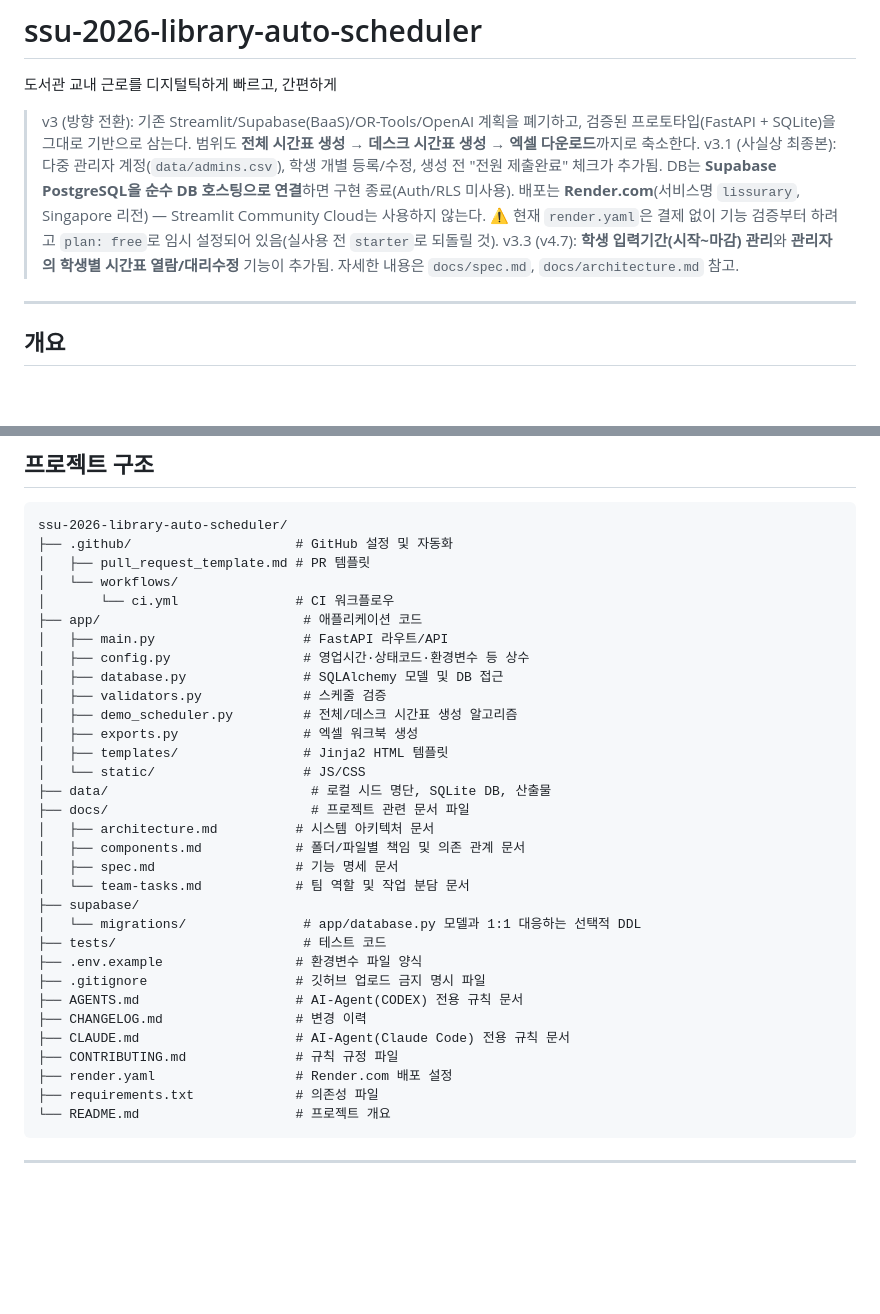
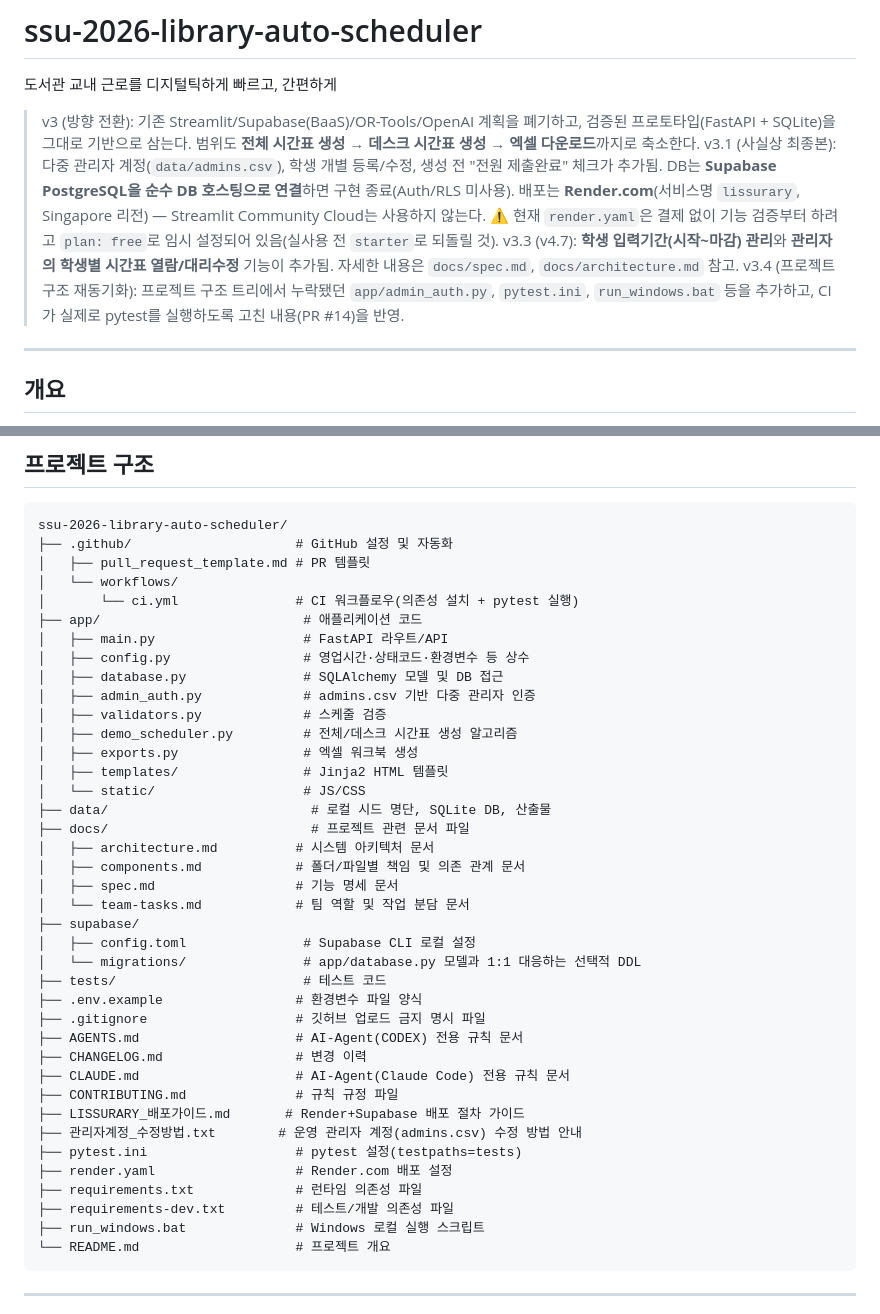
Before and after one commit to dddyoung2/ssu-2026-library-auto-scheduler, a Markdown page: README.md, 2 parts joined by grey strips. GitHub-like rendering; blank space fills up the shorter version.

````diff
--- a/README.md
+++ b/README.md
@@ -4,6 +4,7 @@
 > v3 (방향 전환): 기존 Streamlit/Supabase(BaaS)/OR-Tools/OpenAI 계획을 폐기하고, 검증된 프로토타입(FastAPI + SQLite)을 그대로 기반으로 삼는다. 범위도 **전체 시간표 생성 → 데스크 시간표 생성 → 엑셀 다운로드**까지로 축소한다.
 > v3.1 (사실상 최종본): 다중 관리자 계정(`data/admins.csv`), 학생 개별 등록/수정, 생성 전 "전원 제출완료" 체크가 추가됨. DB는 **Supabase PostgreSQL을 순수 DB 호스팅으로 연결**하면 구현 종료(Auth/RLS 미사용). 배포는 **Render.com**(서비스명 `lissurary`, Singapore 리전) — Streamlit Community Cloud는 사용하지 않는다. ⚠️ 현재 `render.yaml`은 결제 없이 기능 검증부터 하려고 `plan: free`로 임시 설정되어 있음(실사용 전 `starter`로 되돌릴 것).
 > v3.3 (v4.7): **학생 입력기간(시작~마감) 관리**와 **관리자의 학생별 시간표 열람/대리수정** 기능이 추가됨. 자세한 내용은 `docs/spec.md`, `docs/architecture.md` 참고.
+> v3.4 (프로젝트 구조 재동기화): 프로젝트 구조 트리에서 누락됐던 `app/admin_auth.py`, `pytest.ini`, `run_windows.bat` 등을 추가하고, CI가 실제로 pytest를 실행하도록 고친 내용(PR #14)을 반영.
 
 ---
 
@@ -73,11 +74,12 @@ ssu-2026-library-auto-scheduler/
 ├── .github/                     # GitHub 설정 및 자동화
 │   ├── pull_request_template.md # PR 템플릿
 │   └── workflows/
-│       └── ci.yml               # CI 워크플로우
+│       └── ci.yml               # CI 워크플로우(의존성 설치 + pytest 실행)
 ├── app/                          # 애플리케이션 코드
 │   ├── main.py                   # FastAPI 라우트/API
 │   ├── config.py                 # 영업시간·상태코드·환경변수 등 상수
 │   ├── database.py               # SQLAlchemy 모델 및 DB 접근
+│   ├── admin_auth.py             # admins.csv 기반 다중 관리자 인증
 │   ├── validators.py             # 스케줄 검증
 │   ├── demo_scheduler.py         # 전체/데스크 시간표 생성 알고리즘
 │   ├── exports.py                # 엑셀 워크북 생성
@@ -90,6 +92,7 @@ ssu-2026-library-auto-scheduler/
 │   ├── spec.md                  # 기능 명세 문서
 │   └── team-tasks.md            # 팀 역할 및 작업 분담 문서
 ├── supabase/
+│   ├── config.toml               # Supabase CLI 로컬 설정
 │   └── migrations/               # app/database.py 모델과 1:1 대응하는 선택적 DDL
 ├── tests/                        # 테스트 코드
 ├── .env.example                 # 환경변수 파일 양식
@@ -98,8 +101,13 @@ ssu-2026-library-auto-scheduler/
 ├── CHANGELOG.md                 # 변경 이력
 ├── CLAUDE.md                    # AI-Agent(Claude Code) 전용 규칙 문서
 ├── CONTRIBUTING.md              # 규칙 규정 파일
+├── LISSURARY_배포가이드.md       # Render+Supabase 배포 절차 가이드
+├── 관리자계정_수정방법.txt        # 운영 관리자 계정(admins.csv) 수정 방법 안내
+├── pytest.ini                   # pytest 설정(testpaths=tests)
 ├── render.yaml                  # Render.com 배포 설정
-├── requirements.txt             # 의존성 파일
+├── requirements.txt             # 런타임 의존성 파일
+├── requirements-dev.txt         # 테스트/개발 의존성 파일
+├── run_windows.bat              # Windows 로컬 실행 스크립트
 └── README.md                    # 프로젝트 개요
 ```
 ---
````
Also changed, not shown: docs/architecture.md (+2 -1 lines), docs/components.md (+7 -1 lines).
